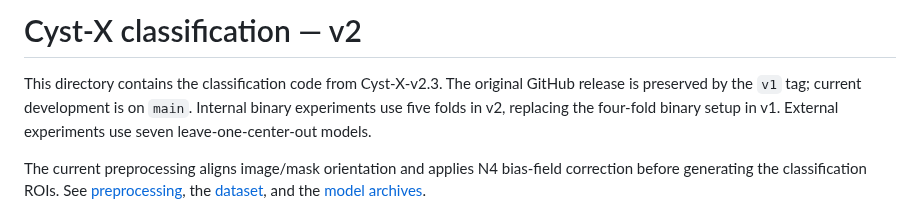
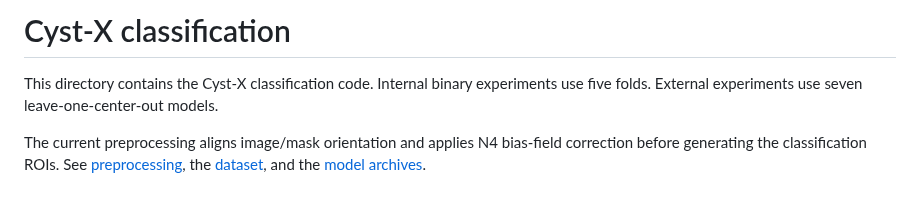
Before and after one commit to NUBagciLab/Cyst-X, a Markdown page: Classification/README.md, the part around the change. GitHub-like rendering.

Commit message:
Simplify classification README title and remove release comparison

```diff
--- a/Classification/README.md
+++ b/Classification/README.md
@@ -1,6 +1,6 @@
-# Cyst-X classification — v2
+# Cyst-X classification
 
-This directory contains the classification code from Cyst-X-v2.3. The original GitHub release is preserved by the `v1` tag; current development is on `main`. Internal binary experiments use five folds in v2, replacing the four-fold binary setup in v1. External experiments use seven leave-one-center-out models.
+This directory contains the Cyst-X classification code. Internal binary experiments use five folds. External experiments use seven leave-one-center-out models.
 
 The current preprocessing aligns image/mask orientation and applies N4 bias-field correction before generating the classification ROIs. See [preprocessing](../preprocessing/README.md), the [dataset](https://huggingface.co/datasets/phy710/Cyst-X), and the [model archives](https://huggingface.co/phy710/Cyst-X).
 
```
